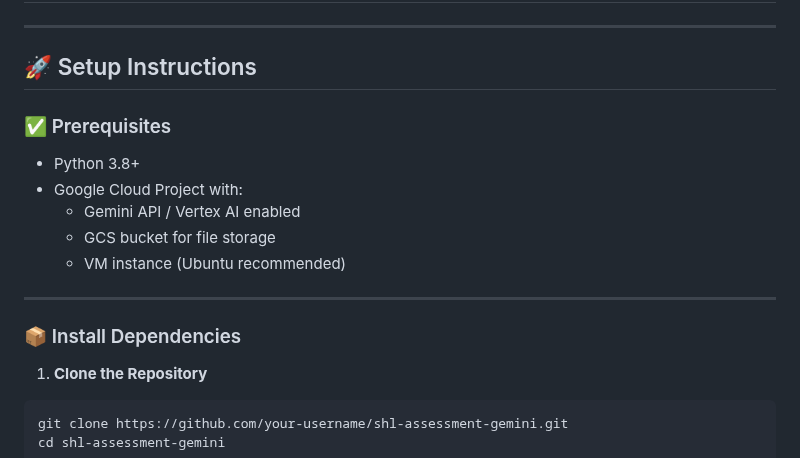
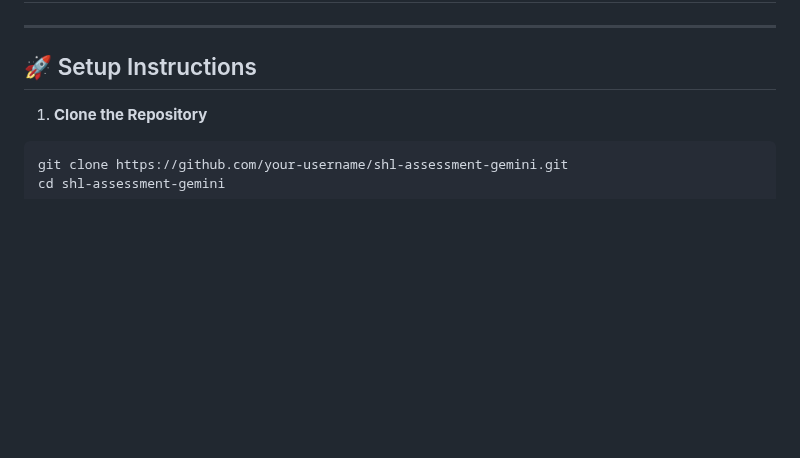
Before and after one commit to Shaan2522/shl-assessment-recommender-using-webscraping-geminiAPI-flask-GCP, a Markdown page: README.md, the part around the change. Rendered like a GitHub page; blank space fills up the shorter version.

```diff
--- a/README.md
+++ b/README.md
@@ -36,18 +36,6 @@ A simple yet powerful web app that lets users query and search for SHL assessmen
 ---
 
 ## 🚀 Setup Instructions
-
-### ✅ Prerequisites
-
-- Python 3.8+
-- Google Cloud Project with:
-  - Gemini API / Vertex AI enabled
-  - GCS bucket for file storage
-  - VM instance (Ubuntu recommended)
-
----
-
-### 📦 Install Dependencies
 
 1. **Clone the Repository**
 
```
